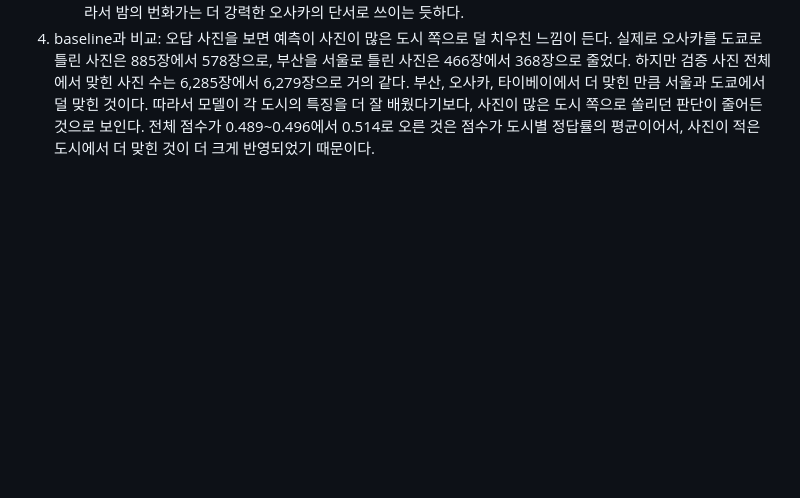
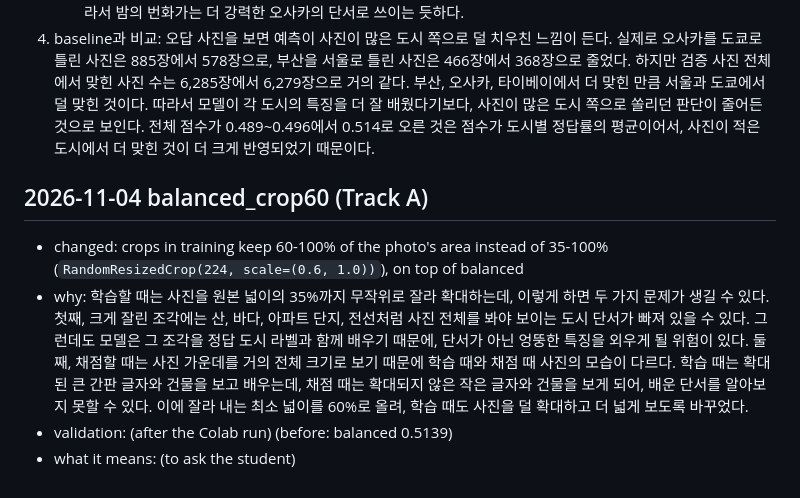
Before and after one commit to chunhee674/mas1004-assignment2, a Markdown page: LOG.md, the part around the change. Rendered like a GitHub page; blank space fills up the shorter version.

Commit message:
LOG: balanced_crop60 reason
Co-Authored-By: Claude Opus 5.5 <noreply@anthropic.com>

```diff
--- a/LOG.md
+++ b/LOG.md
@@ -70,3 +70,9 @@ End the log with your plan for what to try next.
    - 나무나 풀이 많으면 타이베이로 분류한다. 건물 색이 갈색이어도 타이베이로 분류하는 것을 보면, 색을 보는 것 같기도 하다.
    - 사람이 북적이면 서울로 판단하는 것 같다. 다만 밤 시간 번화가에 사람이 북적이는 사진은 오사카로 분류한다. 따라서 밤의 번화가는 더 강력한 오사카의 단서로 쓰이는 듯하다.
 4. baseline과 비교: 오답 사진을 보면 예측이 사진이 많은 도시 쪽으로 덜 치우친 느낌이 든다. 실제로 오사카를 도쿄로 틀린 사진은 885장에서 578장으로, 부산을 서울로 틀린 사진은 466장에서 368장으로 줄었다. 하지만 검증 사진 전체에서 맞힌 사진 수는 6,285장에서 6,279장으로 거의 같다. 부산, 오사카, 타이베이에서 더 맞힌 만큼 서울과 도쿄에서 덜 맞힌 것이다. 따라서 모델이 각 도시의 특징을 더 잘 배웠다기보다, 사진이 많은 도시 쪽으로 쏠리던 판단이 줄어든 것으로 보인다. 전체 점수가 0.489~0.496에서 0.514로 오른 것은 점수가 도시별 정답률의 평균이어서, 사진이 적은 도시에서 더 맞힌 것이 더 크게 반영되었기 때문이다.
+
+## 2026-11-04 balanced_crop60 (Track A)
+- changed: crops in training keep 60-100% of the photo's area instead of 35-100% (`RandomResizedCrop(224, scale=(0.6, 1.0))`), on top of balanced
+- why: 학습할 때는 사진을 원본 넓이의 35%까지 무작위로 잘라 확대하는데, 이렇게 하면 두 가지 문제가 생길 수 있다. 첫째, 크게 잘린 조각에는 산, 바다, 아파트 단지, 전선처럼 사진 전체를 봐야 보이는 도시 단서가 빠져 있을 수 있다. 그런데도 모델은 그 조각을 정답 도시 라벨과 함께 배우기 때문에, 단서가 아닌 엉뚱한 특징을 외우게 될 위험이 있다. 둘째, 채점할 때는 사진 가운데를 거의 전체 크기로 보기 때문에 학습 때와 채점 때 사진의 모습이 다르다. 학습 때는 확대된 큰 간판 글자와 건물을 보고 배우는데, 채점 때는 확대되지 않은 작은 글자와 건물을 보게 되어, 배운 단서를 알아보지 못할 수 있다. 이에 잘라 내는 최소 넓이를 60%로 올려, 학습 때도 사진을 덜 확대하고 더 넓게 보도록 바꾸었다.
+- validation: (after the Colab run) (before: balanced 0.5139)
+- what it means: (to ask the student)
```
